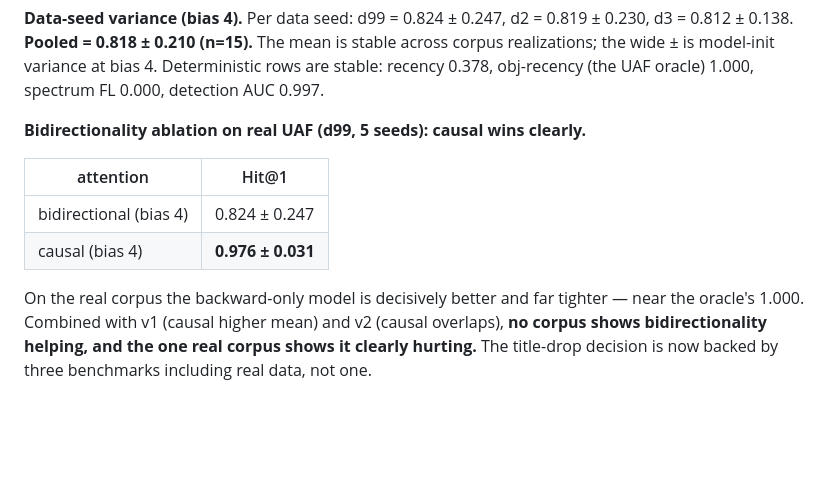
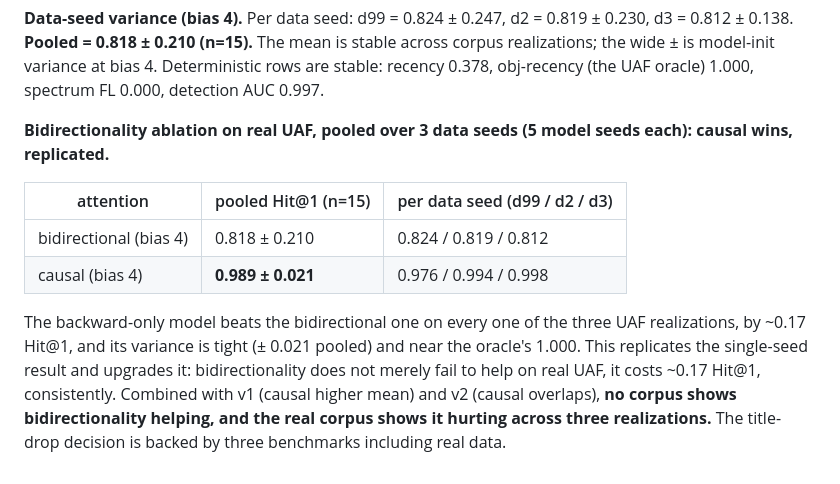
Before and after one commit to samarthkulshrestha/bibe, a Markdown page: docs/results/2026-07-07-dataseed-variance.md, the part around the change. Drawn GitHub-style; blank space fills up the shorter version.

```diff
--- a/docs/results/2026-07-07-dataseed-variance.md
+++ b/docs/results/2026-07-07-dataseed-variance.md
@@ -66,15 +66,18 @@ is stable across corpus realizations; the wide ± is model-init variance at
 bias 4. Deterministic rows are stable: recency 0.378, obj-recency (the UAF
 oracle) 1.000, spectrum FL 0.000, detection AUC 0.997.
 
-**Bidirectionality ablation on real UAF (d99, 5 seeds): causal wins clearly.**
+**Bidirectionality ablation on real UAF, pooled over 3 data seeds (5 model seeds each): causal wins, replicated.**
 
-| attention | Hit@1 |
-|---|---|
-| bidirectional (bias 4) | 0.824 ± 0.247 |
-| causal (bias 4) | **0.976 ± 0.031** |
+| attention | pooled Hit@1 (n=15) | per data seed (d99 / d2 / d3) |
+|---|---|---|
+| bidirectional (bias 4) | 0.818 ± 0.210 | 0.824 / 0.819 / 0.812 |
+| causal (bias 4) | **0.989 ± 0.021** | 0.976 / 0.994 / 0.998 |
 
-On the real corpus the backward-only model is decisively better and far
-tighter — near the oracle's 1.000. Combined with v1 (causal higher mean) and
-v2 (causal overlaps), **no corpus shows bidirectionality helping, and the one
-real corpus shows it clearly hurting.** The title-drop decision is now backed
-by three benchmarks including real data, not one.
+The backward-only model beats the bidirectional one on every one of the three
+UAF realizations, by ~0.17 Hit@1, and its variance is tight (± 0.021 pooled)
+and near the oracle's 1.000. This replicates the single-seed result and
+upgrades it: bidirectionality does not merely fail to help on real UAF, it
+costs ~0.17 Hit@1, consistently. Combined with v1 (causal higher mean) and v2
+(causal overlaps), **no corpus shows bidirectionality helping, and the real
+corpus shows it hurting across three realizations.** The title-drop decision
+is backed by three benchmarks including real data.
```
Also changed, not shown: docs/paper/bibe.md (+20 -10 lines), docs/paper/fig1_summary.png, 14 other files.
